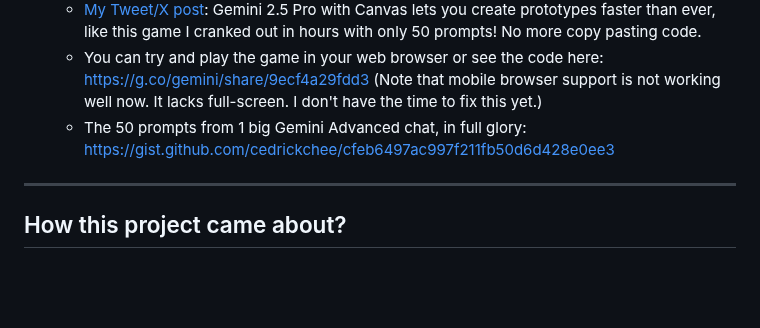
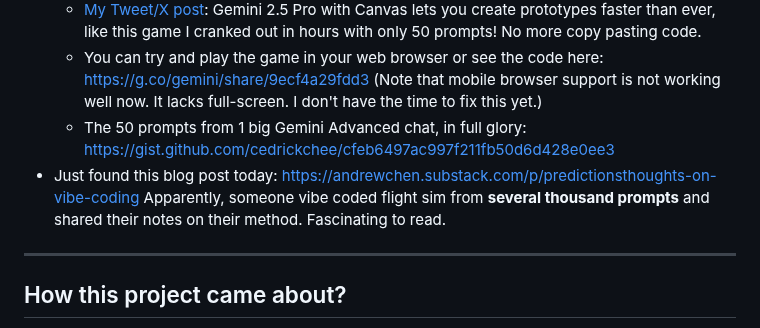
Before and after one commit to cedrickchee/vibe-jet, a Markdown page: README.md, the part around the change. Drawn GitHub-style; blank space fills up the shorter version.

Commit message:
docs: add learning resouce - vibe coding flight sim from several thousand prompts

```diff
--- a/README.md
+++ b/README.md
@@ -279,6 +279,8 @@ $ node server.js
    - [My Tweet/X post](https://xcancel.com/cedric_chee/status/1906571695059763535): Gemini 2.5 Pro with Canvas lets you create prototypes faster than ever, like this game I cranked out in hours with only 50 prompts! No more copy pasting code.
    - You can try and play the game in your web browser or see the code here: https://g.co/gemini/share/9ecf4a29fdd3 (Note that mobile browser support is not working well now. It lacks full-screen. I don't have the time to fix this yet.)
    - The 50 prompts from 1 big Gemini Advanced chat, in full glory: https://gist.github.com/cedrickchee/cfeb6497ac997f211fb50d6d428e0ee3
+- Just found this blog post today: https://andrewchen.substack.com/p/predictionsthoughts-on-vibe-coding
+Apparently, someone vibe coded flight sim from **several thousand prompts** and shared their notes on their method. Fascinating to read.
 
 ---
 
```
